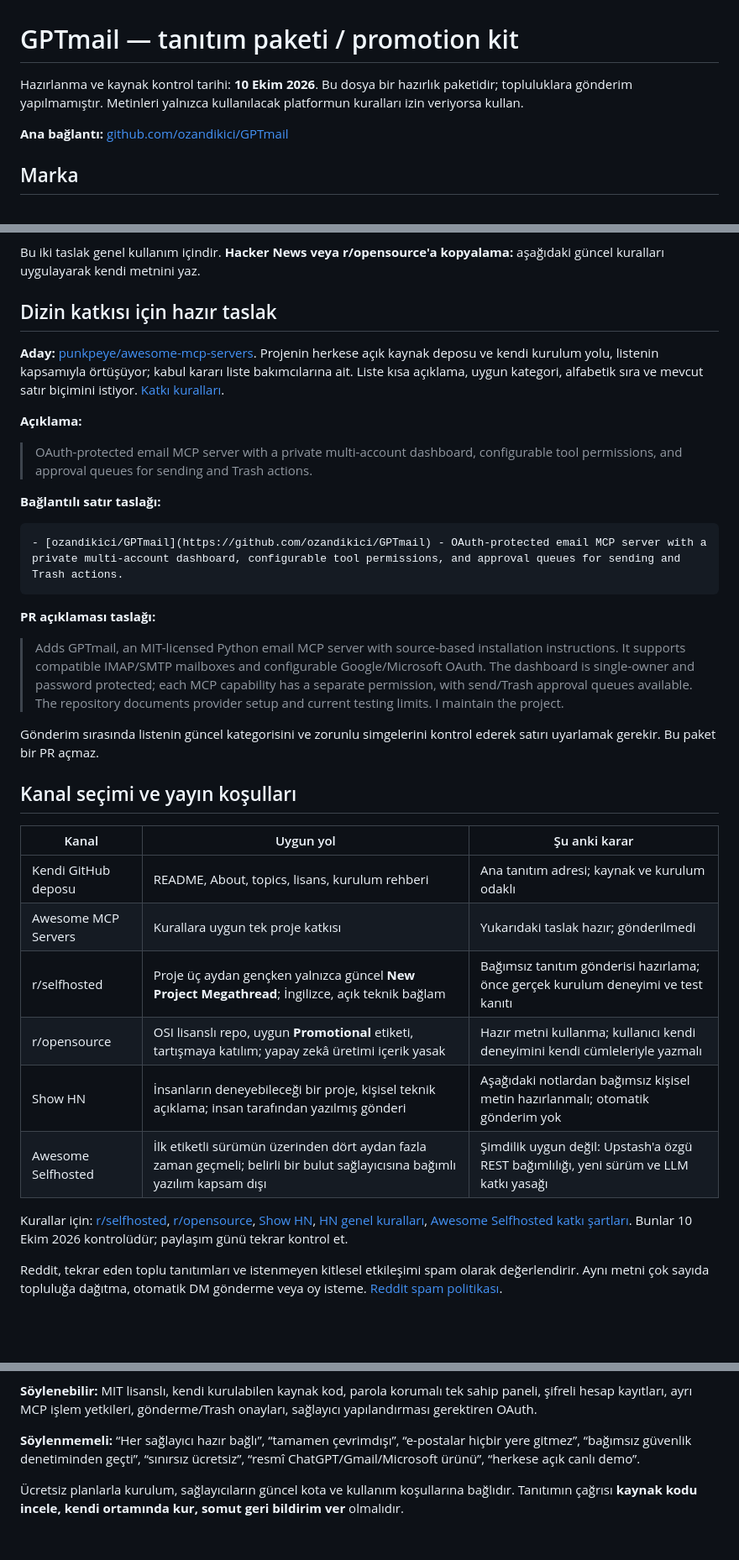
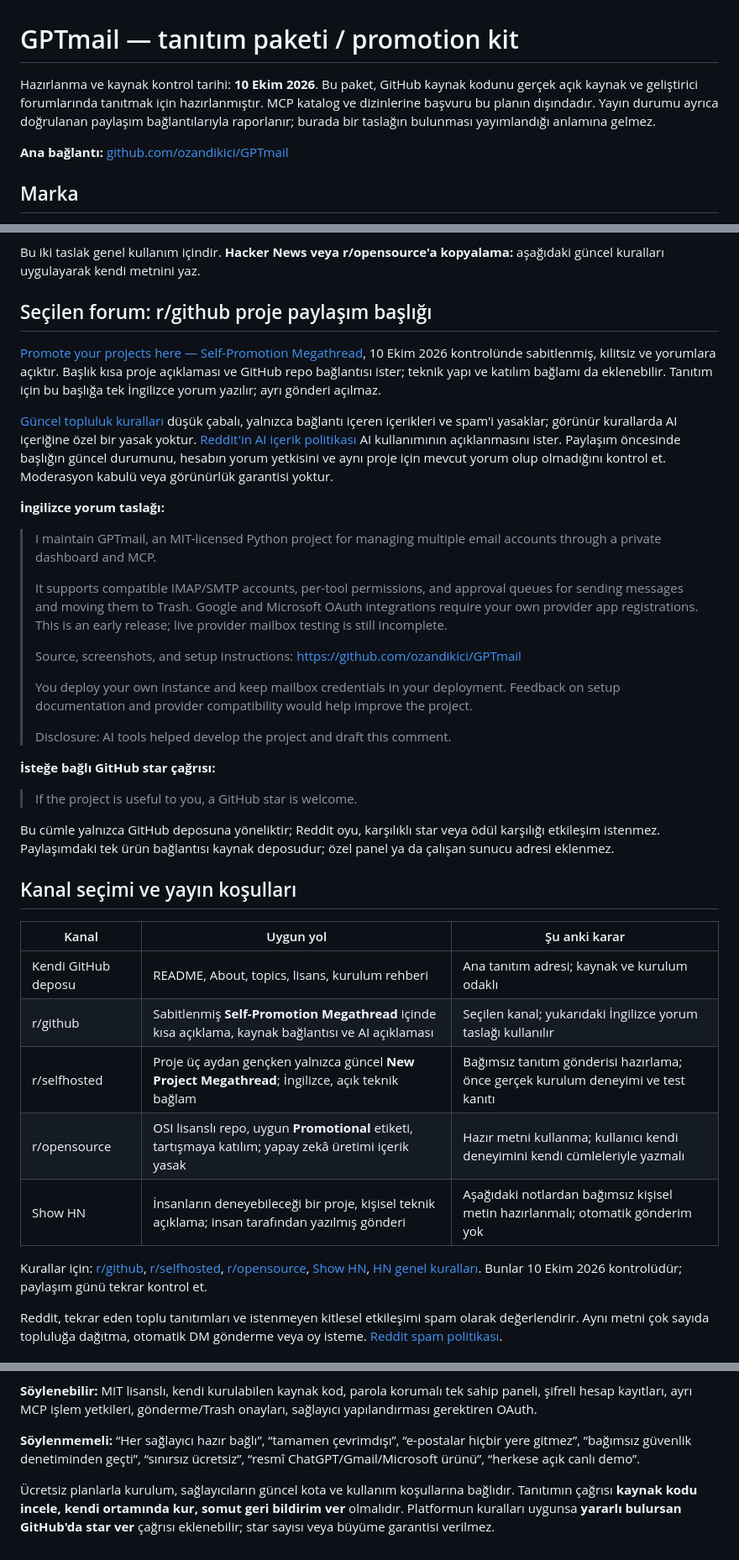
Before and after one commit to ozandikici/GPTmail, a Markdown page: docs/promotion-kit.md, 3 parts joined by grey strips. Shown at 84% size. GitHub-like rendering; blank space fills up the shorter version.

Commit message:
docs: target open-source community project sharing

````diff
--- a/docs/promotion-kit.md
+++ b/docs/promotion-kit.md
@@ -1,6 +1,6 @@
 # GPTmail — tanıtım paketi / promotion kit
 
-Hazırlanma ve kaynak kontrol tarihi: **10 Ekim 2026**. Bu dosya bir hazırlık paketidir; topluluklara gönderim yapılmamıştır. Metinleri yalnızca kullanılacak platformun kuralları izin veriyorsa kullan.
+Hazırlanma ve kaynak kontrol tarihi: **10 Ekim 2026**. Bu paket, GitHub kaynak kodunu gerçek açık kaynak ve geliştirici forumlarında tanıtmak için hazırlanmıştır. MCP katalog ve dizinlerine başvuru bu planın dışındadır. Yayın durumu ayrıca doğrulanan paylaşım bağlantılarıyla raporlanır; burada bir taslağın bulunması yayımlandığı anlamına gelmez.
 
 **Ana bağlantı:** [github.com/ozandikici/GPTmail](https://github.com/ozandikici/GPTmail)
 
@@ -68,38 +68,41 @@ Konuyla ilgili topics, projenin GitHub'da keşfedilmesine yardımcı olur; alaka
 
 Bu iki taslak genel kullanım içindir. **Hacker News veya r/opensource'a kopyalama:** aşağıdaki güncel kuralları uygulayarak kendi metnini yaz.
 
-## Dizin katkısı için hazır taslak
+## Seçilen forum: r/github proje paylaşım başlığı
 
-**Aday:** [punkpeye/awesome-mcp-servers](https://github.com/punkpeye/awesome-mcp-servers). Projenin herkese açık kaynak deposu ve kendi kurulum yolu, listenin kapsamıyla örtüşüyor; kabul kararı liste bakımcılarına ait. Liste kısa açıklama, uygun kategori, alfabetik sıra ve mevcut satır biçimini istiyor. [Katkı kuralları](https://github.com/punkpeye/awesome-mcp-servers/blob/main/CONTRIBUTING.md).
+[Promote your projects here — Self-Promotion Megathread](https://www.reddit.com/r/github/comments/1jy8rea/promote_your_projects_here_selfpromotion/), 10 Ekim 2026 kontrolünde sabitlenmiş, kilitsiz ve yorumlara açıktır. Başlık kısa proje açıklaması ve GitHub repo bağlantısı ister; teknik yapı ve katılım bağlamı da eklenebilir. Tanıtım için bu başlığa tek İngilizce yorum yazılır; ayrı gönderi açılmaz.
 
-**Açıklama:**
+[Güncel topluluk kuralları](https://www.reddit.com/r/github/about/rules.json) düşük çabalı, yalnızca bağlantı içeren içerikleri ve spam'i yasaklar; görünür kurallarda AI içeriğine özel bir yasak yoktur. [Reddit'in AI içerik politikası](https://support.reddithelp.com/hc/en-us/articles/41180423371156-Manipulated-Content-and-Misleading-Behavior) AI kullanımının açıklanmasını ister. Paylaşım öncesinde başlığın güncel durumunu, hesabın yorum yetkisini ve aynı proje için mevcut yorum olup olmadığını kontrol et. Moderasyon kabulü veya görünürlük garantisi yoktur.
 
-> OAuth-protected email MCP server with a private multi-account dashboard, configurable tool permissions, and approval queues for sending and Trash actions.
+**İngilizce yorum taslağı:**
 
-**Bağlantılı satır taslağı:**
+> I maintain GPTmail, an MIT-licensed Python project for managing multiple email accounts through a private dashboard and MCP.
+>
+> It supports compatible IMAP/SMTP accounts, per-tool permissions, and approval queues for sending messages and moving them to Trash. Google and Microsoft OAuth integrations require your own provider app registrations. This is an early release; live provider mailbox testing is still incomplete.
+>
+> Source, screenshots, and setup instructions: https://github.com/ozandikici/GPTmail
+>
+> You deploy your own instance and keep mailbox credentials in your deployment. Feedback on setup documentation and provider compatibility would help improve the project.
+>
+> Disclosure: AI tools helped develop the project and draft this comment.
 
-```markdown
-- [ozandikici/GPTmail](https://github.com/ozandikici/GPTmail) - OAuth-protected email MCP server with a private multi-account dashboard, configurable tool permissions, and approval queues for sending and Trash actions.
-```
+**İsteğe bağlı GitHub star çağrısı:**
 
-**PR açıklaması taslağı:**
+> If the project is useful to you, a GitHub star is welcome.
 
-> Adds GPTmail, an MIT-licensed Python email MCP server with source-based installation instructions. It supports compatible IMAP/SMTP mailboxes and configurable Google/Microsoft OAuth. The dashboard is single-owner and password protected; each MCP capability has a separate permission, with send/Trash approval queues available. The repository documents provider setup and current testing limits. I maintain the project.
-
-Gönderim sırasında listenin güncel kategorisini ve zorunlu simgelerini kontrol ederek satırı uyarlamak gerekir. Bu paket bir PR açmaz.
+Bu cümle yalnızca GitHub deposuna yöneliktir; Reddit oyu, karşılıklı star veya ödül karşılığı etkileşim istenmez. Paylaşımdaki tek ürün bağlantısı kaynak deposudur; özel panel ya da çalışan sunucu adresi eklenmez.
 
 ## Kanal seçimi ve yayın koşulları
 
 | Kanal | Uygun yol | Şu anki karar |
 |---|---|---|
 | Kendi GitHub deposu | README, About, topics, lisans, kurulum rehberi | Ana tanıtım adresi; kaynak ve kurulum odaklı |
-| Awesome MCP Servers | Kurallara uygun tek proje katkısı | Yukarıdaki taslak hazır; gönderilmedi |
+| r/github | Sabitlenmiş **Self-Promotion Megathread** içinde kısa açıklama, kaynak bağlantısı ve AI açıklaması | Seçilen kanal; yukarıdaki İngilizce yorum taslağı kullanılır |
 | r/selfhosted | Proje üç aydan gençken yalnızca güncel **New Project Megathread**; İngilizce, açık teknik bağlam | Bağımsız tanıtım gönderisi hazırlama; önce gerçek kurulum deneyimi ve test kanıtı |
 | r/opensource | OSI lisanslı repo, uygun **Promotional** etiketi, tartışmaya katılım; yapay zekâ üretimi içerik yasak | Hazır metni kullanma; kullanıcı kendi deneyimini kendi cümleleriyle yazmalı |
 | Show HN | İnsanların deneyebileceği bir proje, kişisel teknik açıklama; insan tarafından yazılmış gönderi | Aşağıdaki notlardan bağımsız kişisel metin hazırlanmalı; otomatik gönderim yok |
-| Awesome Selfhosted | İlk etiketli sürümün üzerinden dört aydan fazla zaman geçmeli; belirli bir bulut sağlayıcısına bağımlı yazılım kapsam dışı | Şimdilik uygun değil: Upstash'a özgü REST bağımlılığı, yeni sürüm ve LLM katkı yasağı |
 
-Kurallar için: [r/selfhosted](https://www.reddit.com/r/selfhosted/wiki/rules/), [r/opensource](https://www.reddit.com/r/opensource/), [Show HN](https://news.ycombinator.com/showhn.html), [HN genel kuralları](https://news.ycombinator.com/newsguidelines.html), [Awesome Selfhosted katkı şartları](https://github.com/awesome-selfhosted/awesome-selfhosted-data/blob/master/CONTRIBUTING.md). Bunlar 10 Ekim 2026 kontrolüdür; paylaşım günü tekrar kontrol et.
+Kurallar için: [r/github](https://www.reddit.com/r/github/about/rules.json), [r/selfhosted](https://www.reddit.com/r/selfhosted/wiki/rules/), [r/opensource](https://www.reddit.com/r/opensource/), [Show HN](https://news.ycombinator.com/showhn.html), [HN genel kuralları](https://news.ycombinator.com/newsguidelines.html). Bunlar 10 Ekim 2026 kontrolüdür; paylaşım günü tekrar kontrol et.
 
 Reddit, tekrar eden toplu tanıtımları ve istenmeyen kitlesel etkileşimi spam olarak değerlendirir. Aynı metni çok sayıda topluluğa dağıtma, otomatik DM gönderme veya oy isteme. [Reddit spam politikası](https://support.reddithelp.com/hc/en-us/articles/360043504051-Spam).
 
@@ -124,4 +127,4 @@ Kullanılabilecek görseller: yeni logo, boş hesap durumunu gösteren panel gö
 
 **Söylenmemeli:** “Her sağlayıcı hazır bağlı”, “tamamen çevrimdışı”, “e-postalar hiçbir yere gitmez”, “bağımsız güvenlik denetiminden geçti”, “sınırsız ücretsiz”, “resmî ChatGPT/Gmail/Microsoft ürünü”, “herkese açık canlı demo”.
 
-Ücretsiz planlarla kurulum, sağlayıcıların güncel kota ve kullanım koşullarına bağlıdır. Tanıtımın çağrısı **kaynak kodu incele, kendi ortamında kur, somut geri bildirim ver** olmalıdır.
+Ücretsiz planlarla kurulum, sağlayıcıların güncel kota ve kullanım koşullarına bağlıdır. Tanıtımın çağrısı **kaynak kodu incele, kendi ortamında kur, somut geri bildirim ver** olmalıdır. Platformun kuralları uygunsa **yararlı bulursan GitHub'da star ver** çağrısı eklenebilir; star sayısı veya büyüme garantisi verilmez.
````
